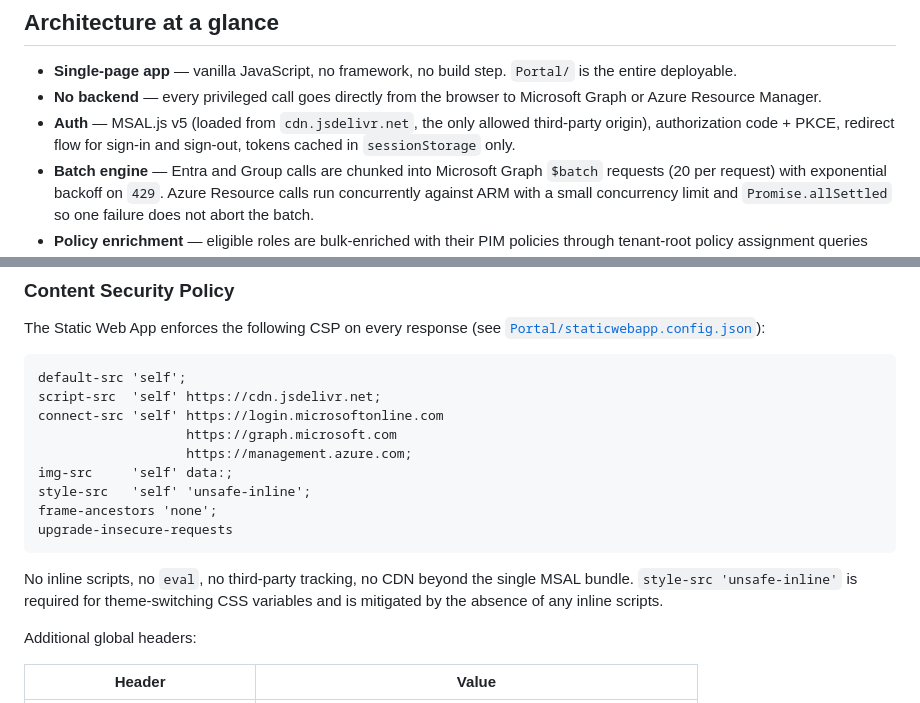
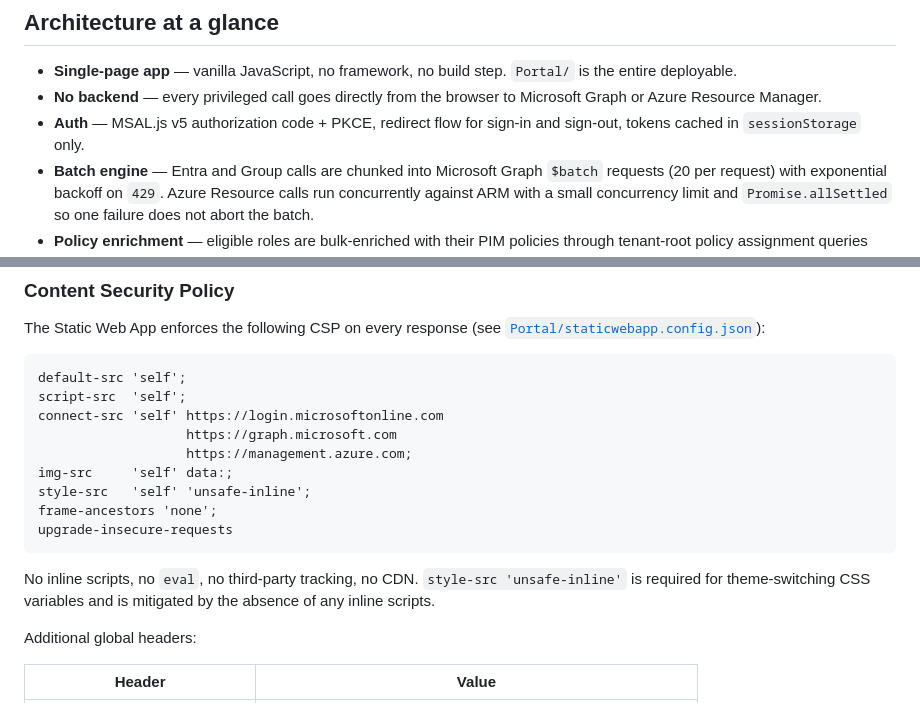
Before and after one commit to Noble-Effeciency13/PIMActivation-Portal, a Markdown page: README.md, 2 parts joined by grey strips. Rendered like a GitHub page.

Commit message:
Removed jsdelivr CDN in README.md

````diff
--- a/README.md
+++ b/README.md
@@ -253,7 +253,7 @@ See [`docs/wiki/Self-Hosted-Deployment.md`](docs/wiki/Self-Hosted-Deployment.md)
 
 - **Single-page app** — vanilla JavaScript, no framework, no build step. `Portal/` is the entire deployable.
 - **No backend** — every privileged call goes directly from the browser to Microsoft Graph or Azure Resource Manager.
-- **Auth** — MSAL.js v5 (loaded from `cdn.jsdelivr.net`, the only allowed third-party origin), authorization code + PKCE, redirect flow for sign-in and sign-out, tokens cached in `sessionStorage` only.
+- **Auth** — MSAL.js v5 authorization code + PKCE, redirect flow for sign-in and sign-out, tokens cached in `sessionStorage` only.
 - **Batch engine** — Entra and Group calls are chunked into Microsoft Graph `$batch` requests (20 per request) with exponential backoff on `429`. Azure Resource calls run concurrently against ARM with a small concurrency limit and `Promise.allSettled` so one failure does not abort the batch.
 - **Policy enrichment** — eligible roles are bulk-enriched with their PIM policies through tenant-root policy assignment queries (avoids per-AU permission issues), then cached for 30 minutes in memory.
 - **Storage** — `sessionStorage` for tokens and tab-scoped state; `localStorage` for non-sensitive caches and feature flags; IndexedDB for activation profiles.
@@ -277,7 +277,7 @@ The Static Web App enforces the following CSP on every response (see [`Portal/st
 
 ```text
 default-src 'self';
-script-src  'self' https://cdn.jsdelivr.net;
+script-src  'self';
 connect-src 'self' https://login.microsoftonline.com
                    https://graph.microsoft.com
                    https://management.azure.com;
@@ -287,7 +287,7 @@ frame-ancestors 'none';
 upgrade-insecure-requests
 ```
 
-No inline scripts, no `eval`, no third-party tracking, no CDN beyond the single MSAL bundle. `style-src 'unsafe-inline'` is required for theme-switching CSS variables and is mitigated by the absence of any inline scripts.
+No inline scripts, no `eval`, no third-party tracking, no CDN. `style-src 'unsafe-inline'` is required for theme-switching CSS variables and is mitigated by the absence of any inline scripts.
 
 Additional global headers:
 
````
